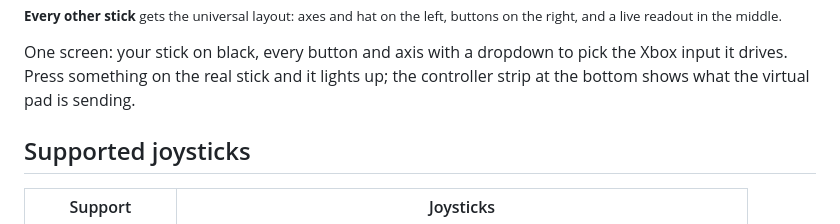
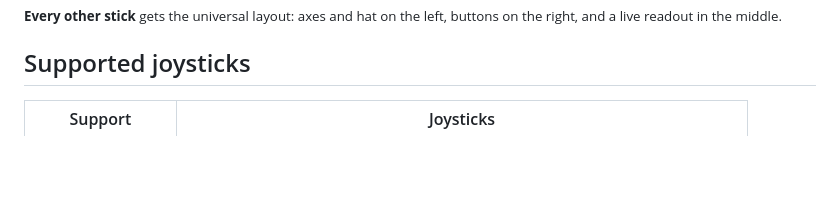
Before and after one commit to Alphonsvds/joystick-mapper, a Markdown page: README.md, the part around the change. Drawn GitHub-style; blank space fills up the shorter version.

Commit message:
Update README
Removed description of the stick's functionality.

```diff
--- a/README.md
+++ b/README.md
@@ -11,9 +11,6 @@ Map the stick once and fly with it in any game that only understands gamepads.
 ![Universal layout: any other stick, built from what the stick reports](docs/screenshot-generic.png)
 <sub>**Every other stick** gets the universal layout: axes and hat on the left, buttons on the right, and a live readout in the middle.</sub>
 
-One screen: your stick on black, every button and axis with a dropdown to pick the Xbox
-input it drives. Press something on the real stick and it lights up; the controller strip at
-the bottom shows what the virtual pad is sending.
 
 ## Supported joysticks
 
```
